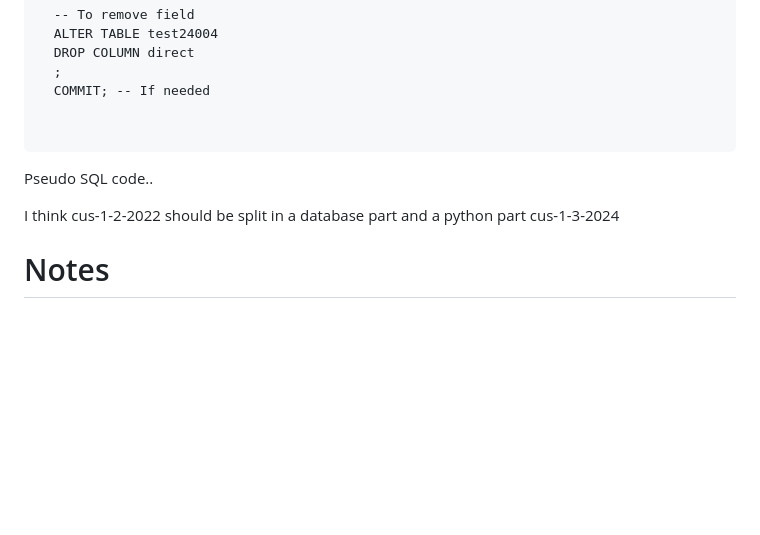
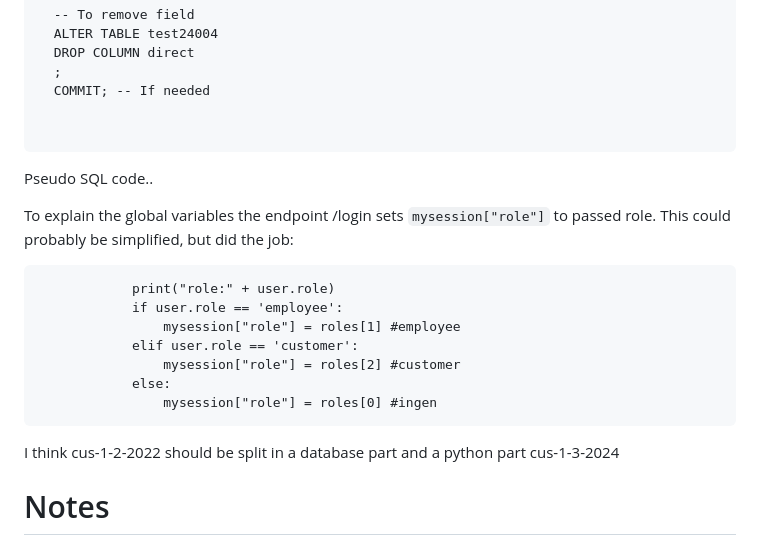
Before and after one commit to andersfuf/UIS_Prototype, a Markdown page: cm-doc/spike-cus-1-2-2022.md, the part around the change. Rendered like a GitHub page; blank space fills up the shorter version.

Commit message:
spike-cus-1-2-2022

````diff
--- a/cm-doc/spike-cus-1-2-2022.md
+++ b/cm-doc/spike-cus-1-2-2022.md
@@ -68,6 +68,17 @@ To add a field to a table, an ALTER-TABLE-ADD-COLUMN statement could be issued t
 ```
 Pseudo SQL code..
 
+To explain the global variables the endpoint /login sets `mysession["role"]` to passed role. This could probably be simplified, but did the job:
+```
+            print("role:" + user.role)
+            if user.role == 'employee':
+                mysession["role"] = roles[1] #employee
+            elif user.role == 'customer':
+                mysession["role"] = roles[2] #customer
+            else:
+                mysession["role"] = roles[0] #ingen
+```
+
 I think cus-1-2-2022 should be split in a database part and a python part cus-1-3-2024
 
 # Notes
````
